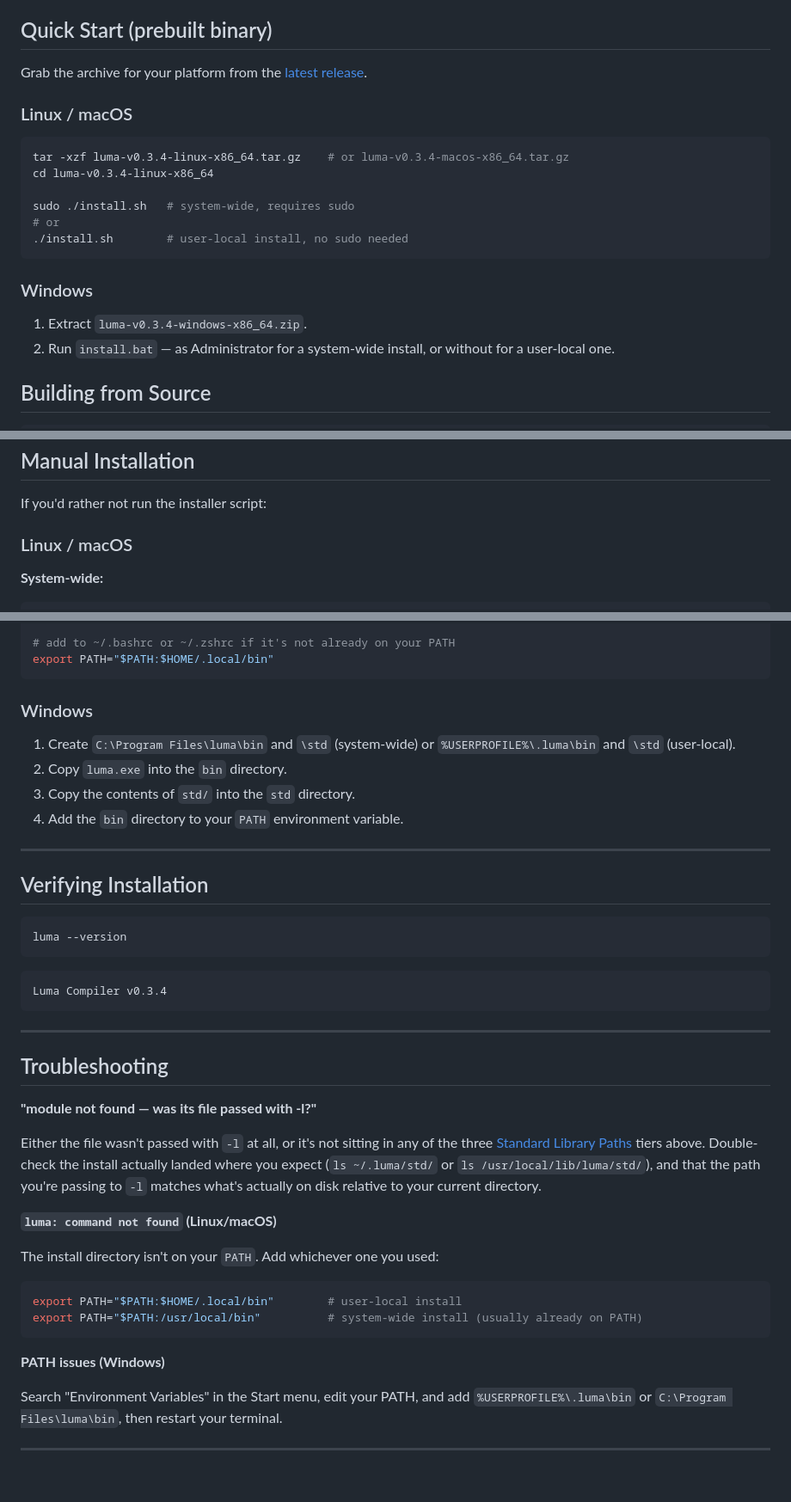
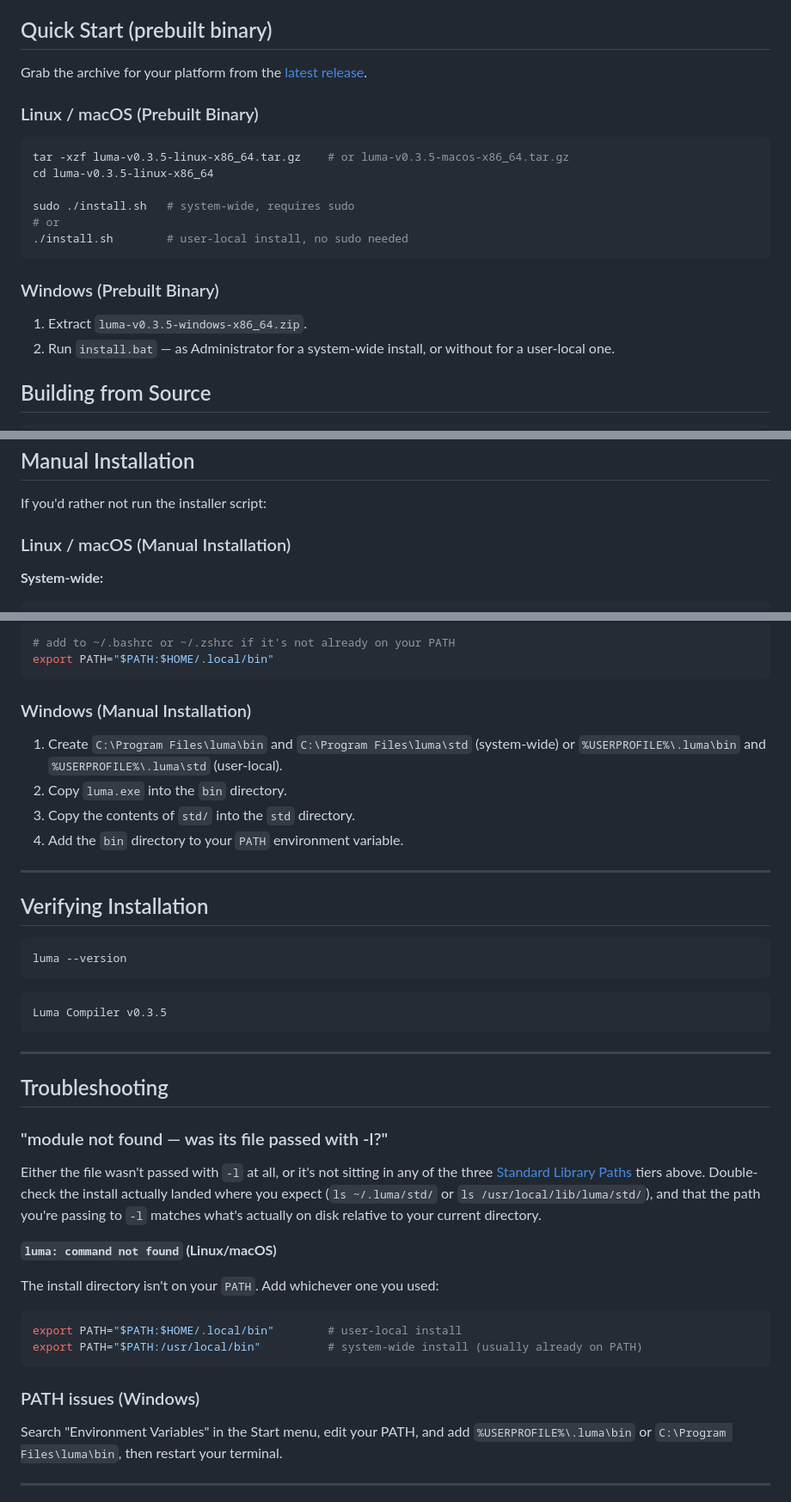
Before and after one commit to Luma-Programming-Language/Luma-Website, a Markdown page: install.md, 3 parts joined by grey strips. Shown at 86% size. Drawn GitHub-style; blank space fills up the shorter version.

Commit message:
Upadated the install.md file as well to be inline with the main repo. I should change the docs and install to pull from them main repo soon

````diff
--- a/install.md
+++ b/install.md
@@ -8,18 +8,18 @@ Grab the archive for your platform from the [latest release](https://github.com/
 
-### Linux / macOS
+### Linux / macOS (Prebuilt Binary)
 
 ```bash
-tar -xzf luma-v0.3.4-linux-x86_64.tar.gz    # or luma-v0.3.4-macos-x86_64.tar.gz
-cd luma-v0.3.4-linux-x86_64
+tar -xzf luma-v0.3.5-linux-x86_64.tar.gz    # or luma-v0.3.5-macos-x86_64.tar.gz
+cd luma-v0.3.5-linux-x86_64
 
 sudo ./install.sh   # system-wide, requires sudo
 # or
 ./install.sh        # user-local install, no sudo needed
 ```
 
-### Windows
+### Windows (Prebuilt Binary)
 
-1. Extract `luma-v0.3.4-windows-x86_64.zip`.
+1. Extract `luma-v0.3.5-windows-x86_64.zip`.
 2. Run `install.bat` — as Administrator for a system-wide install, or without for a user-local one.
 
 ## Building from Source
@@ -61,7 +68,7 @@ If none of the three has the file, you'll get a "module not found — was its fi
 
 If you'd rather not run the installer script:
 
-### Linux / macOS
+### Linux / macOS (Manual Installation)
 
 **System-wide:**
 
@@ -83,9 +90,9 @@ cp -r std/* ~/.luma/std/
 export PATH="$PATH:$HOME/.local/bin"
 ```
 
-### Windows
+### Windows (Manual Installation)
 
-1. Create `C:\Program Files\luma\bin` and `\std` (system-wide) or `%USERPROFILE%\.luma\bin` and `\std` (user-local).
+1. Create `C:\Program Files\luma\bin` and `C:\Program Files\luma\std` (system-wide) or `%USERPROFILE%\.luma\bin` and `%USERPROFILE%\.luma\std` (user-local).
 2. Copy `luma.exe` into the `bin` directory.
 3. Copy the contents of `std/` into the `std` directory.
 4. Add the `bin` directory to your `PATH` environment variable.
@@ -98,15 +105,15 @@ export PATH="$PATH:$HOME/.local/bin"
 luma --version
 ```
 
-```
-Luma Compiler v0.3.4
+```text
+Luma Compiler v0.3.5
 ```
 
 ---
 
 ## Troubleshooting
 
-**"module not found — was its file passed with -l?"**
+### "module not found — was its file passed with -l?"
 
 Either the file wasn't passed with `-l` at all, or it's not sitting in any of the three [Standard Library Paths](#standard-library-paths) tiers above. Double-check the install actually landed where you expect (`ls ~/.luma/std/` or `ls /usr/local/lib/luma/std/`), and that the path you're passing to `-l` matches what's actually on disk relative to your current directory.
 
@@ -119,7 +126,7 @@ export PATH="$PATH:$HOME/.local/bin"        # user-local install
 export PATH="$PATH:/usr/local/bin"          # system-wide install (usually already on PATH)
 ```
 
-**PATH issues (Windows)**
+### PATH issues (Windows)
 
 Search "Environment Variables" in the Start menu, edit your PATH, and add `%USERPROFILE%\.luma\bin` or `C:\Program Files\luma\bin`, then restart your terminal.
 
````
Also changed, not shown: other parts of install.md (+10 -3 lines).
